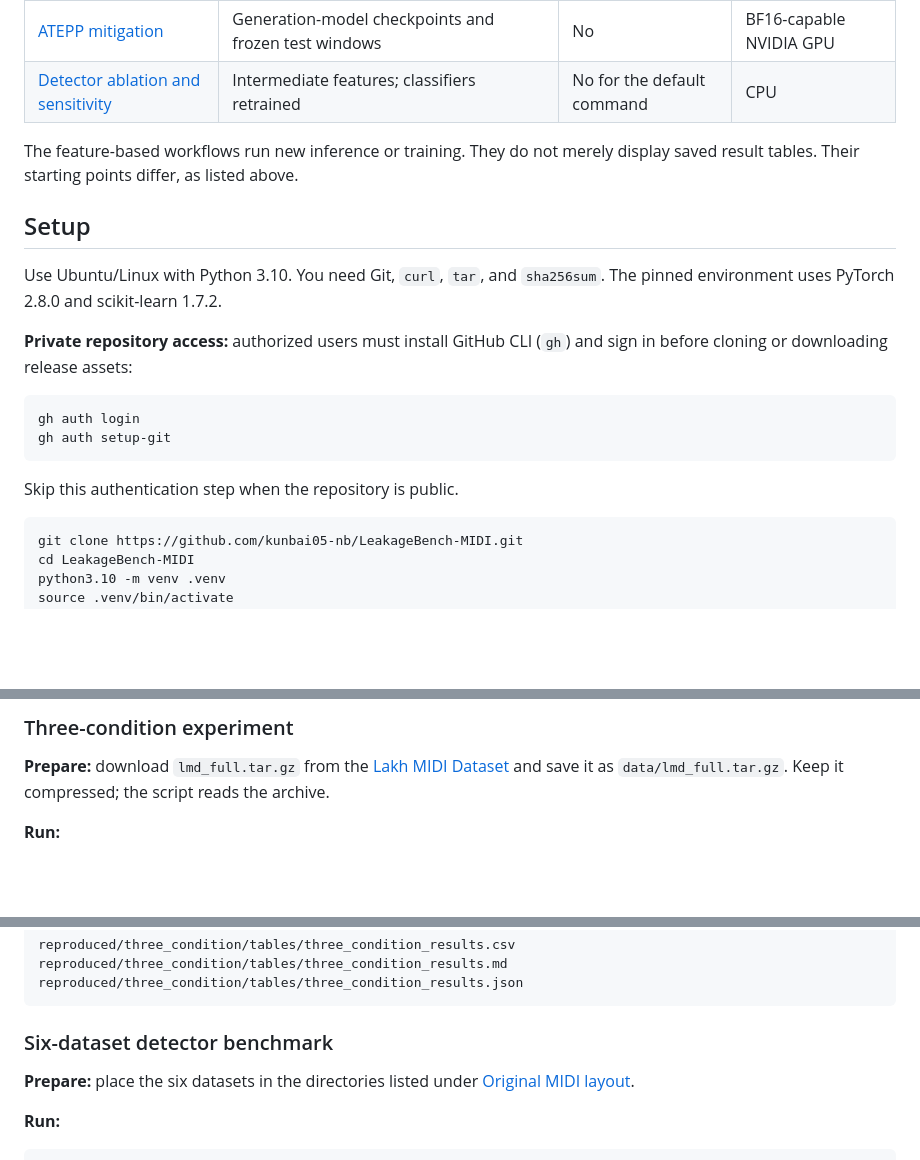
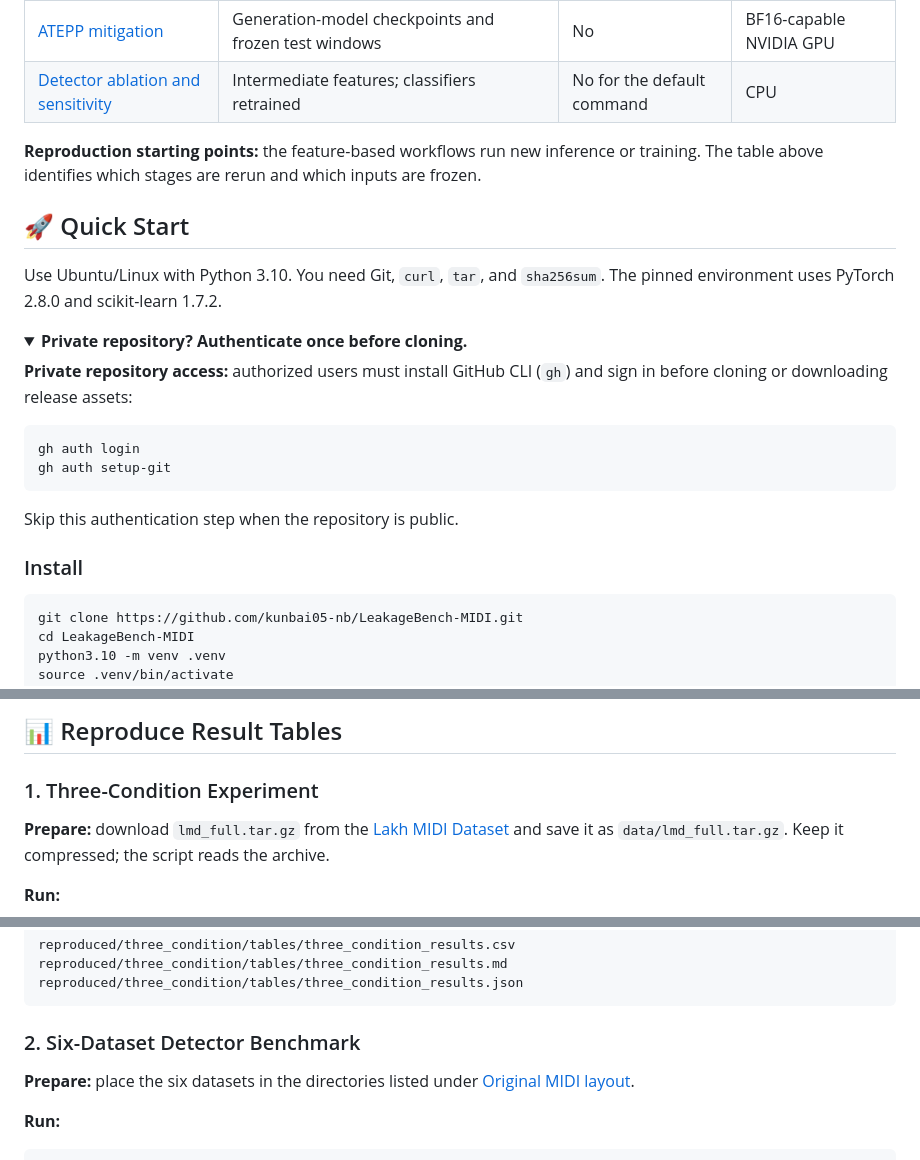
Before and after one commit to kunbai05-nb/LeakageBench-MIDI, a Markdown page: README.md, 3 parts joined by grey strips. Rendered like a GitHub page; folded sections open; blank space fills up the shorter version.

````diff
--- a/README.md
+++ b/README.md
@@ -17,11 +51,16 @@ Each experiment has a command that generates result tables. Start with the setup
 | [ATEPP mitigation](#atepp-mitigation) | Generation-model checkpoints and frozen test windows | No | BF16-capable NVIDIA GPU |
 | [Detector ablation and sensitivity](#detector-ablation-and-sensitivity) | Intermediate features; classifiers retrained | No for the default command | CPU |
 
-The feature-based workflows run new inference or training. They do not merely display saved result tables. Their starting points differ, as listed above.
+**Reproduction starting points:** the feature-based workflows run new inference or training. The table above identifies which stages are rerun and which inputs are frozen.
 
-## Setup
+<a id="setup"></a>
+
+## 🚀 Quick Start
 
 Use Ubuntu/Linux with Python 3.10. You need Git, `curl`, `tar`, and `sha256sum`. The pinned environment uses PyTorch 2.8.0 and scikit-learn 1.7.2.
+
+<details>
+<summary><b>Private repository? Authenticate once before cloning.</b></summary>
 
 **Private repository access:** authorized users must install GitHub CLI (`gh`) and sign in before cloning or downloading release assets:
 
@@ -31,6 +70,10 @@ gh auth setup-git
 ```
 
 Skip this authentication step when the repository is public.
+
+</details>
+
+### Install
 
 ```bash
 git clone https://github.com/kunbai05-nb/LeakageBench-MIDI.git
@@ -48,5 +91,9 @@ Run all remaining commands from this directory with the virtual environment acti
 
-### Three-condition experiment
+## 📊 Reproduce Result Tables
+
+<a id="three-condition-experiment"></a>
+
+### 1. Three-Condition Experiment
 
 **Prepare:** download `lmd_full.tar.gz` from the [Lakh MIDI Dataset](https://colinraffel.com/projects/lmd/) and save it as `data/lmd_full.tar.gz`. Keep it compressed; the script reads the archive.
 
@@ -67,7 +114,9 @@ reproduced/three_condition/tables/three_condition_results.md
 reproduced/three_condition/tables/three_condition_results.json
 ```
 
-### Six-dataset detector benchmark
+<a id="six-dataset-detector-benchmark"></a>
+
+### 2. Six-Dataset Detector Benchmark
 
 **Prepare:** place the six datasets in the directories listed under [Original MIDI layout](#original-midi-layout).
 
````
Also changed, not shown: other parts of README.md (+82 -14 lines).
